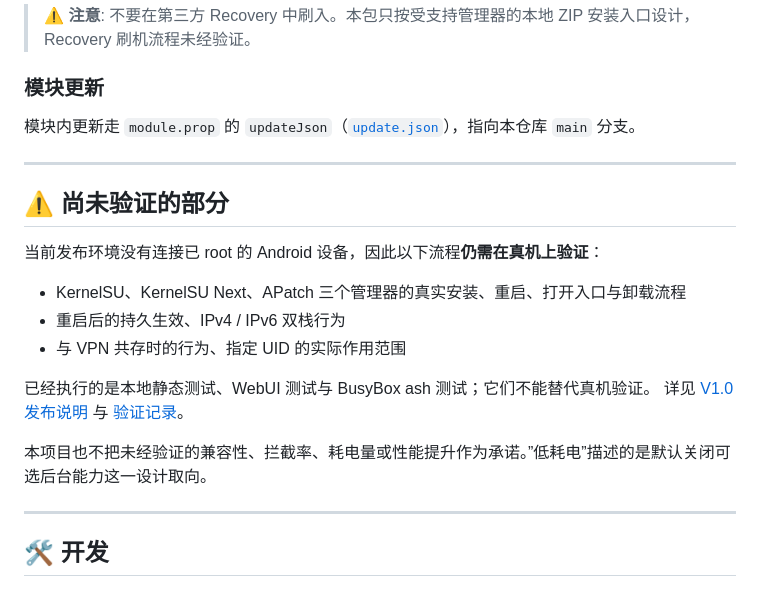
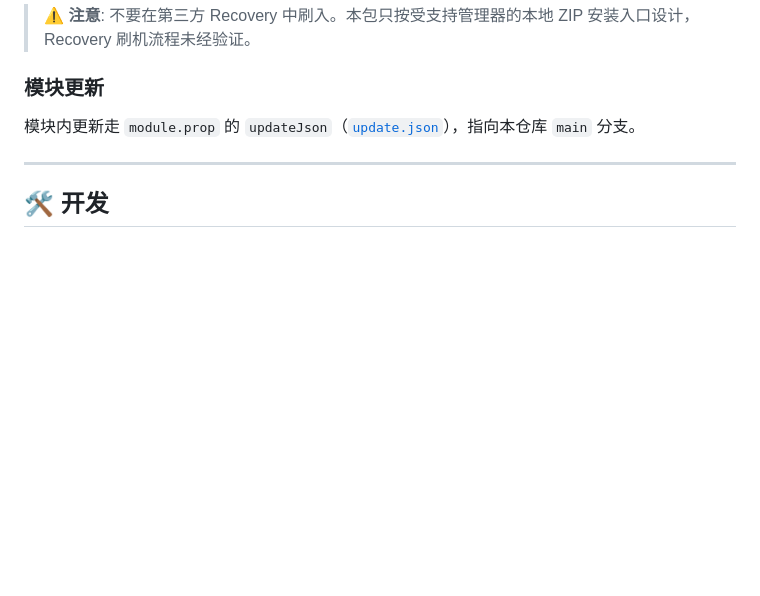
Before and after one commit to Darrickisar/JingJie, a Markdown page: README.md, the part around the change. Rendered like a GitHub page; blank space fills up the shorter version.

```diff
--- a/README.md
+++ b/README.md
@@ -99,21 +99,6 @@
 
 ---
 
-## ⚠️ 尚未验证的部分
-
-当前发布环境没有连接已 root 的 Android 设备，因此以下流程**仍需在真机上验证**：
-
-- KernelSU、KernelSU Next、APatch 三个管理器的真实安装、重启、打开入口与卸载流程
-- 重启后的持久生效、IPv4 / IPv6 双栈行为
-- 与 VPN 共存时的行为、指定 UID 的实际作用范围
-
-已经执行的是本地静态测试、WebUI 测试与 BusyBox ash 测试；它们不能替代真机验证。
-详见 [V1.0 发布说明](https://github.com/Darrickisar/JingJie/blob/main/docs/release/v1.0.md) 与 [验证记录](https://github.com/Darrickisar/JingJie/blob/main/docs/release/v1.0-verification.md)。
-
-本项目也不把未经验证的兼容性、拦截率、耗电量或性能提升作为承诺。”低耗电”描述的是默认关闭可选后台能力这一设计取向。
-
----
-
 ## 🛠️ 开发
 
 ### 测试
```
